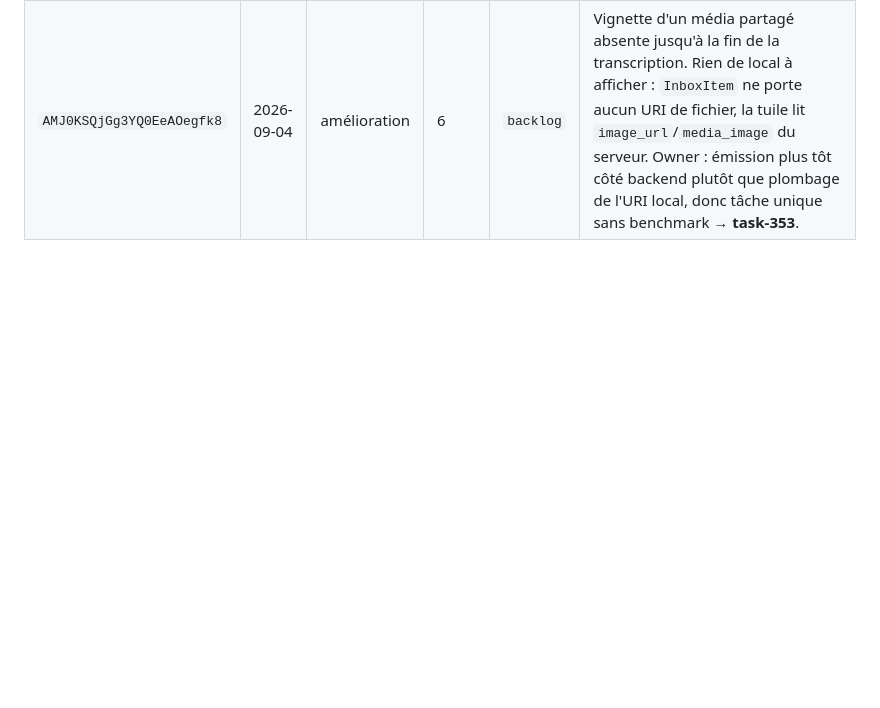
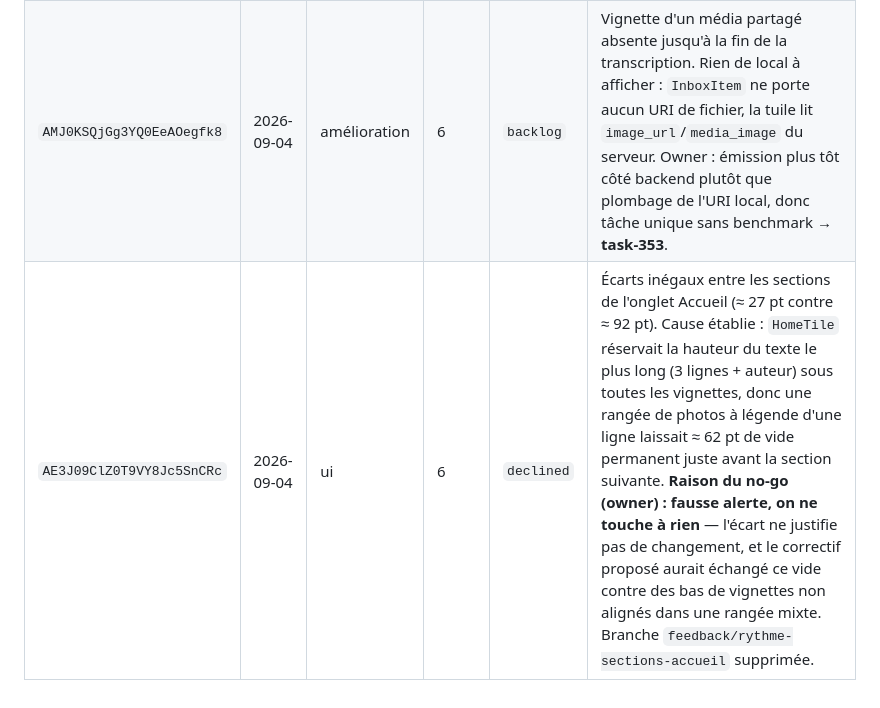
Before and after one commit to MedlockM/second-brain-app, a Markdown page: docs/testflight-feedback-log.md, the part around the change. Drawn GitHub-style; blank space fills up the shorter version.

Commit message:
docs(feedback): no-go sur le rythme des sections de l'accueil
L'écart inégal entre les sections de l'onglet Accueil venait de la hauteur
réservée au texte le plus long sous chaque vignette : une rangée de photos à
légende d'une ligne laissait ce vide juste avant la section suivante.

L'owner tranche que cela ne justifie pas de changement. La ligne `declined` au
registre est ce qui empêche le feedback d'être reproposé demain, puis tous les
jours suivants.

Co-Authored-By: Claude Opus 5 <noreply@anthropic.com>
Claude-Session: https://claude.ai/code/session_01Y2ezPGZDK3j9aBz2jsHWEE

```diff
--- a/docs/testflight-feedback-log.md
+++ b/docs/testflight-feedback-log.md
@@ -51,3 +51,4 @@ Le dépôt est public (`AGENTS.md`, « Never write secrets or account identity
 | `APfAZXNH8eTYJKcG1KxlZh4` | 2026-09-04 | ui | 6 | `merged` | Écart de section hérité par chaque rangée de tuiles (`marginBottom` du slot) + `minHeight: 112` et `justifyContent: flex-start`. Porté en `rowGap`/`marginBottom` sur la grille : ≈ 72 → ≈ 39 px entre rangées. Repro en Display Zoom (320 pt). |
 | `AFmAenXhNBmN8_vbnUeTEts` | 2026-09-04 | ui | 6 | `merged` | Pas un padding manquant mais un débordement de 32 pt : encadré en `flex: 1`, enfants à hauteur intrinsèque, résumé dimensionné pour 390 pt. La carte mesure sa boîte et abaisse le plafond de lignes par puce (2 à 320 pt, 3 conservé à 390 pt). `Bullets.tsx` passe en `rowGap`, ce qui touche aussi l'écran Artefacts. |
 | `AMJ0KSQjGg3YQ0EeAOegfk8` | 2026-09-04 | amélioration | 6 | `backlog` | Vignette d'un média partagé absente jusqu'à la fin de la transcription. Rien de local à afficher : `InboxItem` ne porte aucun URI de fichier, la tuile lit `image_url`/`media_image` du serveur. Owner : émission plus tôt côté backend plutôt que plombage de l'URI local, donc tâche unique sans benchmark → **task-353**. |
+| `AE3J09ClZ0T9VY8Jc5SnCRc` | 2026-09-04 | ui | 6 | `declined` | Écarts inégaux entre les sections de l'onglet Accueil (≈ 27 pt contre ≈ 92 pt). Cause établie : `HomeTile` réservait la hauteur du texte le plus long (3 lignes + auteur) sous toutes les vignettes, donc une rangée de photos à légende d'une ligne laissait ≈ 62 pt de vide permanent juste avant la section suivante. **Raison du no-go (owner) : fausse alerte, on ne touche à rien** — l'écart ne justifie pas de changement, et le correctif proposé aurait échangé ce vide contre des bas de vignettes non alignés dans une rangée mixte. Branche `feedback/rythme-sections-accueil` supprimée. |
```
